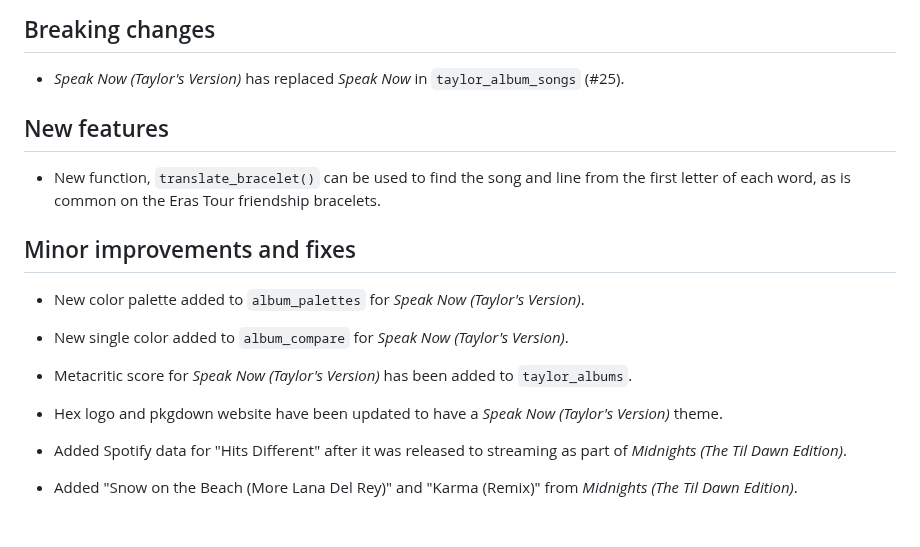
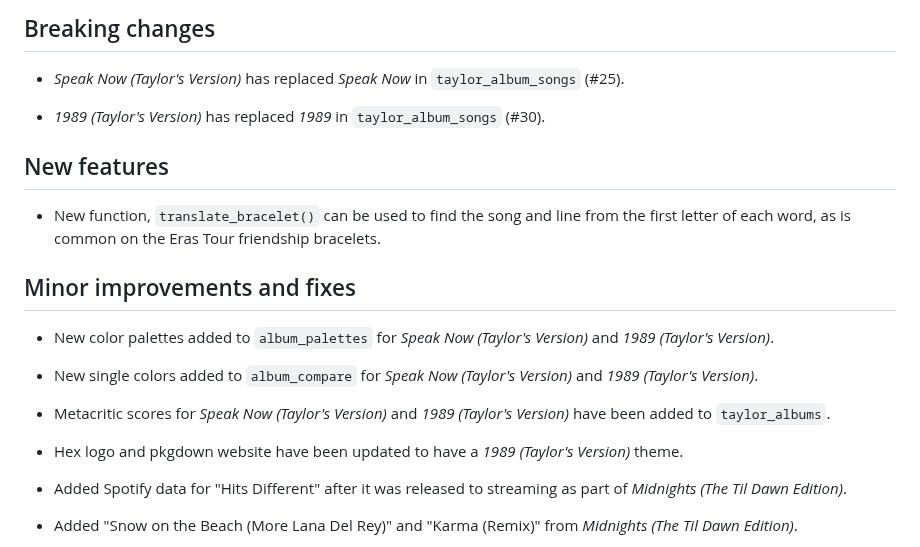
Before and after one commit to wjakethompson/taylor, a Markdown page: NEWS.md, the part around the change. Drawn GitHub-style; blank space fills up the shorter version.

Commit message:
update NEWS

```diff
--- a/NEWS.md
+++ b/NEWS.md
@@ -3,6 +3,8 @@
 ## Breaking changes
 
 * *Speak Now (Taylor's Version)* has replaced *Speak Now* in `taylor_album_songs` (#25).
+
+* *1989 (Taylor's Version)* has replaced *1989* in `taylor_album_songs` (#30).
 
 ## New features
 
@@ -10,15 +12,15 @@
 
 ## Minor improvements and fixes
 
-* New color palette added to `album_palettes` for *Speak Now (Taylor's Version)*.
+* New color palettes added to `album_palettes` for *Speak Now (Taylor's Version)* and *1989 (Taylor's Version)*.
 
-* New single color added to `album_compare` for *Speak Now (Taylor's Version)*.
+* New single colors added to `album_compare` for *Speak Now (Taylor's Version)* and *1989 (Taylor's Version)*.
 
-* Metacritic score for *Speak Now (Taylor's Version)* has been added to
+* Metacritic scores for *Speak Now (Taylor's Version)* and *1989 (Taylor's Version)* have been added to
   `taylor_albums`.
 
 * Hex logo and pkgdown website have been updated to have a
-  *Speak Now (Taylor's Version)* theme.
+  *1989 (Taylor's Version)* theme.
 
 * Added Spotify data for "Hits Different" after it was released to streaming as part of *Midnights (The Til Dawn Edition)*.
 
```
